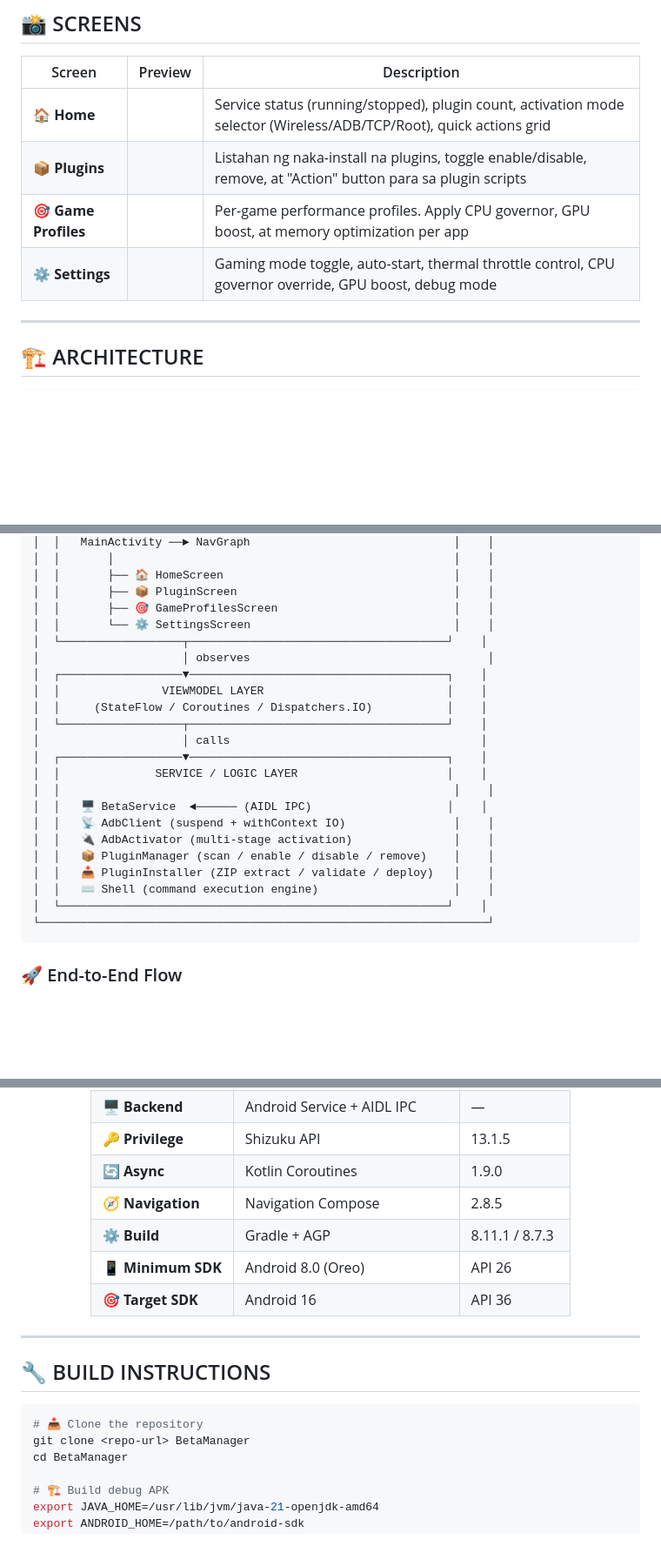
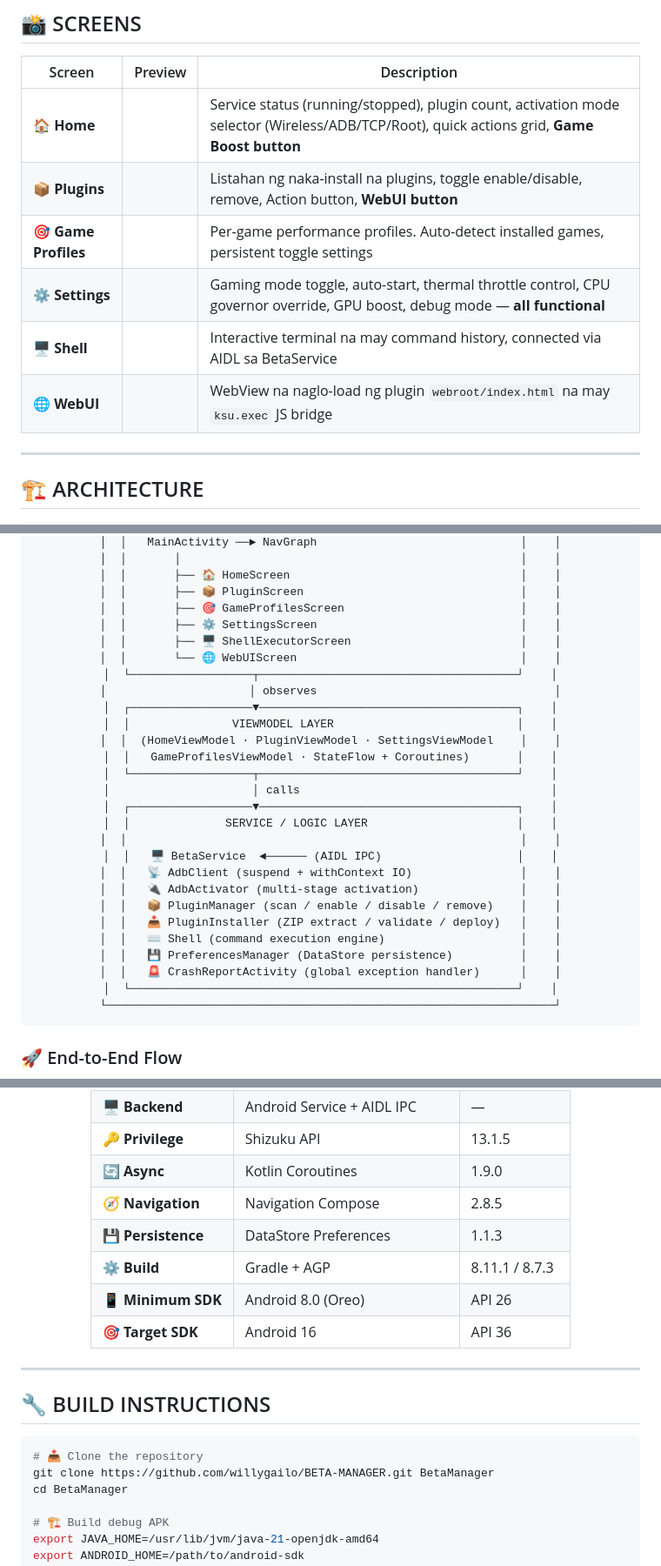
Before and after one commit to willygailo/BETA-MANAGER, a Markdown page: README.md, 3 parts joined by grey strips. Shown at 87% size. GitHub-like rendering; blank space fills up the shorter version.

````diff
--- a/README.md
+++ b/README.md
@@ -59,9 +76,13 @@
 | Screen | Preview | Description |
 |--------|---------|-------------|
-| 🏠 **Home** | | Service status (running/stopped), plugin count, activation mode selector (Wireless/ADB/TCP/Root), quick actions grid |
-| 📦 **Plugins** | | Listahan ng naka-install na plugins, toggle enable/disable, remove, at "Action" button para sa plugin scripts |
-| 🎯 **Game Profiles** | | Per-game performance profiles. Apply CPU governor, GPU boost, at memory optimization per app |
-| ⚙️ **Settings** | | Gaming mode toggle, auto-start, thermal throttle control, CPU governor override, GPU boost, debug mode |
+| 🏠 **Home** | | Service status (running/stopped), plugin count, activation mode selector (Wireless/ADB/TCP/Root), quick actions grid, **Game Boost button** |
+| 📦 **Plugins** | | Listahan ng naka-install na plugins, toggle enable/disable, remove, Action button, **WebUI button** |
+| 🎯 **Game Profiles** | | Per-game performance profiles. Auto-detect installed games, persistent toggle settings |
+| ⚙️ **Settings** | | Gaming mode toggle, auto-start, thermal throttle control, CPU governor override, GPU boost, debug mode — **all functional** |
+| 🖥️ **Shell** | | Interactive terminal na may command history, connected via AIDL sa BetaService |
+| 🌐 **WebUI** | | WebView na naglo-load ng plugin `webroot/index.html` na may `ksu.exec` JS bridge |
+
+</div>
 
 ---
 
@@ -79,12 +102,15 @@
 │  │       ├── 🏠 HomeScreen                                  │    │
 │  │       ├── 📦 PluginScreen                                │    │
 │  │       ├── 🎯 GameProfilesScreen                          │    │
-│  │       └── ⚙️ SettingsScreen                              │    │
+│  │       ├── ⚙️ SettingsScreen                              │    │
+│  │       ├── 🖥️ ShellExecutorScreen                         │    │
+│  │       └── 🌐 WebUIScreen                                 │    │
 │  └──────────────────┬──────────────────────────────────────┘    │
 │                     │ observes                                   │
 │  ┌──────────────────▼──────────────────────────────────────┐    │
 │  │               VIEWMODEL LAYER                           │    │
-│  │     (StateFlow / Coroutines / Dispatchers.IO)           │    │
+│  │  (HomeViewModel · PluginViewModel · SettingsViewModel    │    │
+│  │   GameProfilesViewModel · StateFlow + Coroutines)       │    │
 │  └──────────────────┬──────────────────────────────────────┘    │
 │                     │ calls                                     │
 │  ┌──────────────────▼──────────────────────────────────────┐    │
@@ -96,6 +122,8 @@
 │  │   📦 PluginManager (scan / enable / disable / remove)    │    │
 │  │   📥 PluginInstaller (ZIP extract / validate / deploy)   │    │
 │  │   ⌨️ Shell (command execution engine)                    │    │
+│  │   💾 PreferencesManager (DataStore persistence)          │    │
+│  │   🚨 CrashReportActivity (global exception handler)      │    │
 │  └─────────────────────────────────────────────────────────┘    │
 └──────────────────────────────────────────────────────────────────┘
 ```
@@ -349,6 +448,7 @@ JavaScript can call shell commands via:
 | 🔑 **Privilege** | Shizuku API | 13.1.5 |
 | 🔄 **Async** | Kotlin Coroutines | 1.9.0 |
 | 🧭 **Navigation** | Navigation Compose | 2.8.5 |
+| 💾 **Persistence** | DataStore Preferences | 1.1.3 |
 | ⚙️ **Build** | Gradle + AGP | 8.11.1 / 8.7.3 |
 | 📱 **Minimum SDK** | Android 8.0 (Oreo) | API 26 |
 | 🎯 **Target SDK** | Android 16 | API 36 |
@@ -361,7 +461,7 @@ JavaScript can call shell commands via:
 
 ```bash
 # 📥 Clone the repository
-git clone <repo-url> BetaManager
+git clone https://github.com/willygailo/BETA-MANAGER.git BetaManager
 cd BetaManager
 
 # 🏗️ Build debug APK
````
Also changed, not shown: other parts of README.md (+117 -15 lines).
